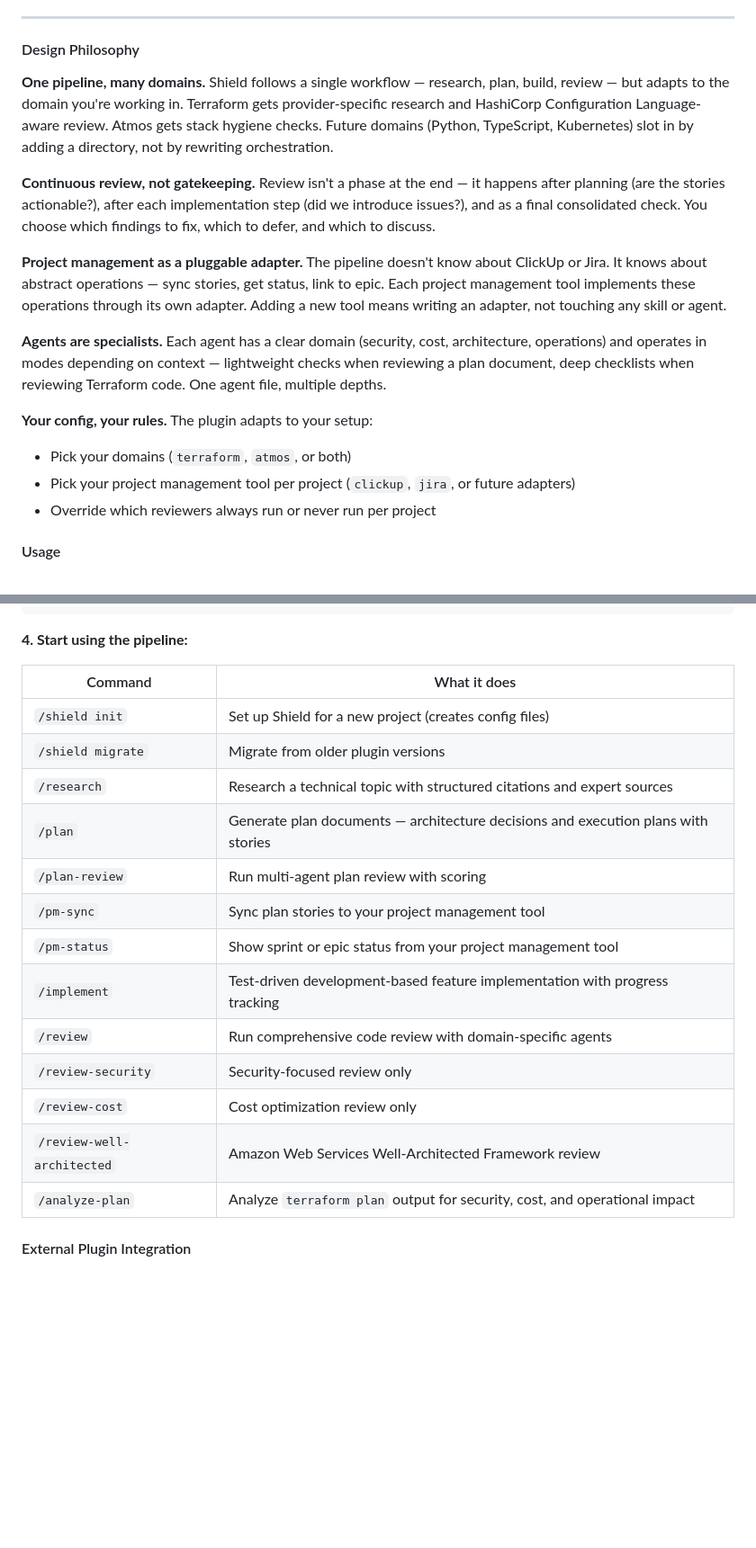
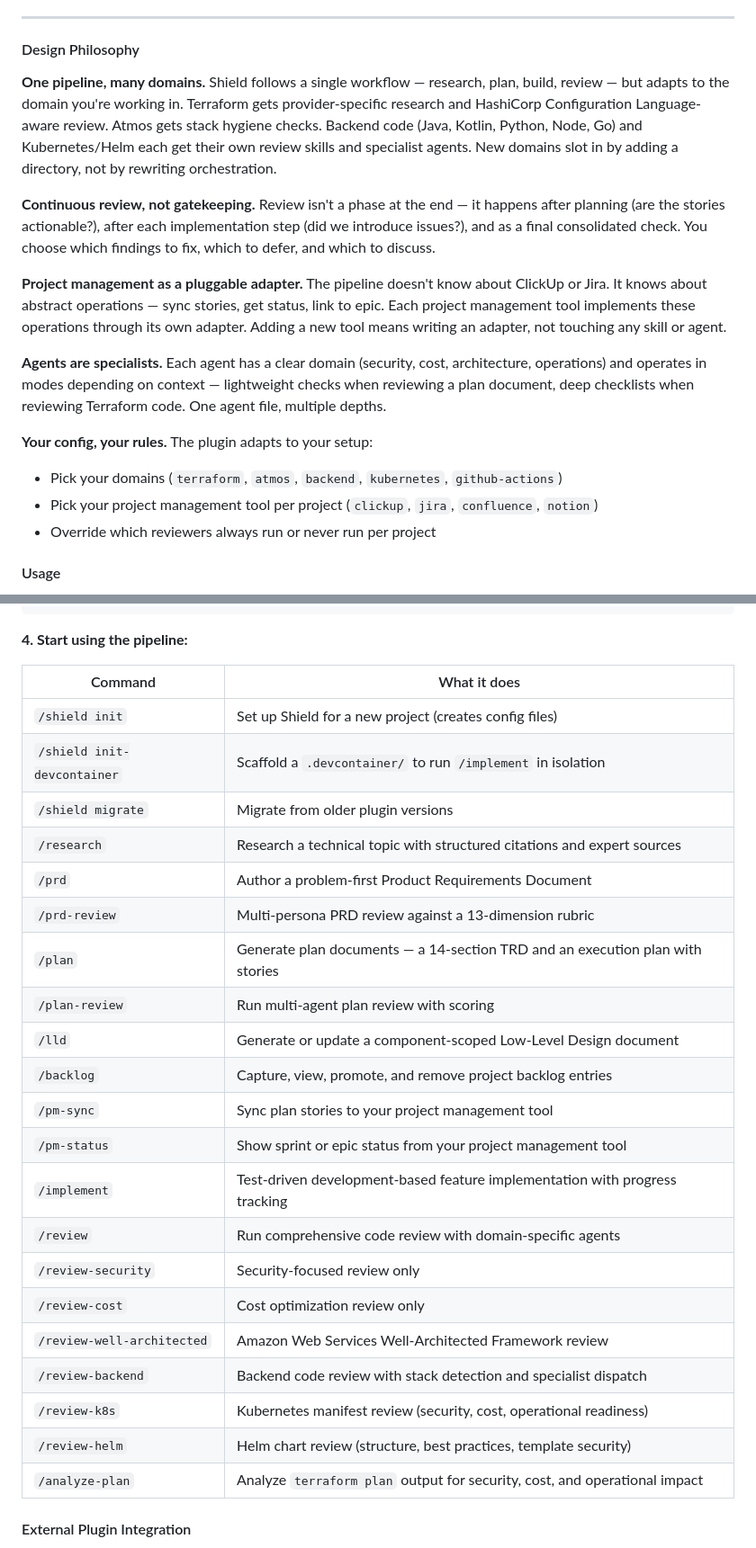
Before and after one commit to infraspecdev/tesseract, a Markdown page: README.md, 2 parts joined by grey strips. Shown at 90% size. Drawn GitHub-style; blank space fills up the shorter version.

```diff
--- a/README.md
+++ b/README.md
@@ -63,7 +63,7 @@ It shields you from the mistakes that haunt on-call rotations — because the be
 
 #### Design Philosophy
 
-**One pipeline, many domains.** Shield follows a single workflow — research, plan, build, review — but adapts to the domain you're working in. Terraform gets provider-specific research and HashiCorp Configuration Language-aware review. Atmos gets stack hygiene checks. Future domains (Python, TypeScript, Kubernetes) slot in by adding a directory, not by rewriting orchestration.
+**One pipeline, many domains.** Shield follows a single workflow — research, plan, build, review — but adapts to the domain you're working in. Terraform gets provider-specific research and HashiCorp Configuration Language-aware review. Atmos gets stack hygiene checks. Backend code (Java, Kotlin, Python, Node, Go) and Kubernetes/Helm each get their own review skills and specialist agents. New domains slot in by adding a directory, not by rewriting orchestration.
 
 **Continuous review, not gatekeeping.** Review isn't a phase at the end — it happens after planning (are the stories actionable?), after each implementation step (did we introduce issues?), and as a final consolidated check. You choose which findings to fix, which to defer, and which to discuss.
 
@@ -72,8 +72,8 @@ It shields you from the mistakes that haunt on-call rotations — because the be
 **Agents are specialists.** Each agent has a clear domain (security, cost, architecture, operations) and operates in modes depending on context — lightweight checks when reviewing a plan document, deep checklists when reviewing Terraform code. One agent file, multiple depths.
 
 **Your config, your rules.** The plugin adapts to your setup:
-- Pick your domains (`terraform`, `atmos`, or both)
-- Pick your project management tool per project (`clickup`, `jira`, or future adapters)
+- Pick your domains (`terraform`, `atmos`, `backend`, `kubernetes`, `github-actions`)
+- Pick your project management tool per project (`clickup`, `jira`, `confluence`, `notion`)
 - Override which reviewers always run or never run per project
 
 #### Usage
@@ -188,10 +187,15 @@ Or do it manually:
 | Command | What it does |
 |---------|-------------|
 | `/shield init` | Set up Shield for a new project (creates config files) |
+| `/shield init-devcontainer` | Scaffold a `.devcontainer/` to run `/implement` in isolation |
 | `/shield migrate` | Migrate from older plugin versions |
 | `/research` | Research a technical topic with structured citations and expert sources |
-| `/plan` | Generate plan documents — architecture decisions and execution plans with stories |
+| `/prd` | Author a problem-first Product Requirements Document |
+| `/prd-review` | Multi-persona PRD review against a 13-dimension rubric |
+| `/plan` | Generate plan documents — a 14-section TRD and an execution plan with stories |
 | `/plan-review` | Run multi-agent plan review with scoring |
+| `/lld` | Generate or update a component-scoped Low-Level Design document |
+| `/backlog` | Capture, view, promote, and remove project backlog entries |
 | `/pm-sync` | Sync plan stories to your project management tool |
 | `/pm-status` | Show sprint or epic status from your project management tool |
 | `/implement` | Test-driven development-based feature implementation with progress tracking |
@@ -199,6 +203,9 @@ Or do it manually:
 | `/review-security` | Security-focused review only |
 | `/review-cost` | Cost optimization review only |
 | `/review-well-architected` | Amazon Web Services Well-Architected Framework review |
+| `/review-backend` | Backend code review with stack detection and specialist dispatch |
+| `/review-k8s` | Kubernetes manifest review (security, cost, operational readiness) |
+| `/review-helm` | Helm chart review (structure, best practices, template security) |
 | `/analyze-plan` | Analyze `terraform plan` output for security, cost, and operational impact |
 
 #### External Plugin Integration
```
Also changed, not shown: other parts of README.md (+32 -20 lines).
